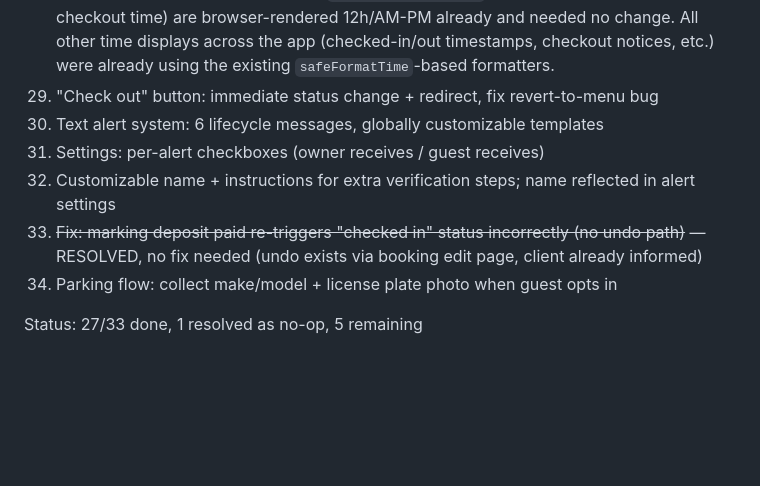
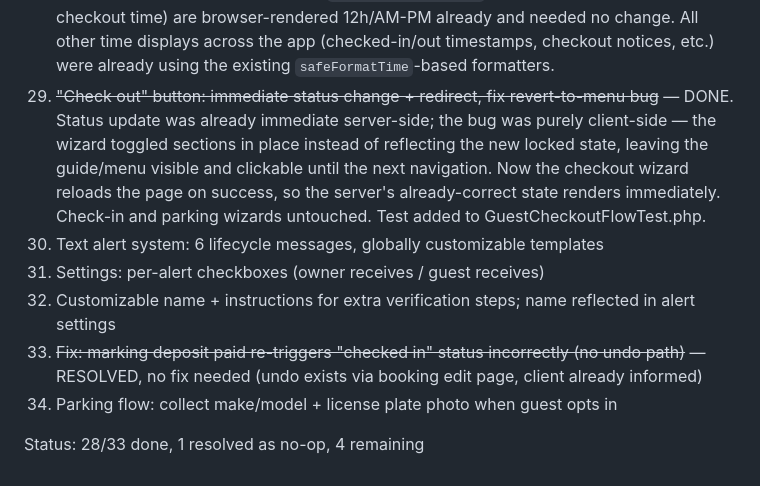
Before and after one commit to patrickodeh1/Guesthub, a Markdown page: TASKS.md, the part around the change. Drawn GitHub-style; blank space fills up the shorter version.

Commit message:
docs: mark task 29 done (checkout status revert bug fixed)

```diff
--- a/TASKS.md
+++ b/TASKS.md
@@ -170,7 +170,13 @@ or client confirmation — do not guess at prod state.
     browser-rendered 12h/AM-PM already and needed no change. All other time
     displays across the app (checked-in/out timestamps, checkout notices,
     etc.) were already using the existing `safeFormatTime`-based formatters.
-29. "Check out" button: immediate status change + redirect, fix revert-to-menu bug
+29. ~~"Check out" button: immediate status change + redirect, fix revert-to-menu bug~~ — DONE.
+    Status update was already immediate server-side; the bug was purely
+    client-side — the wizard toggled sections in place instead of reflecting
+    the new locked state, leaving the guide/menu visible and clickable until
+    the next navigation. Now the checkout wizard reloads the page on success,
+    so the server's already-correct state renders immediately. Check-in and
+    parking wizards untouched. Test added to GuestCheckoutFlowTest.php.
 30. Text alert system: 6 lifecycle messages, globally customizable templates
 31. Settings: per-alert checkboxes (owner receives / guest receives)
 32. Customizable name + instructions for extra verification steps; name reflected in alert settings
@@ -178,4 +184,4 @@ or client confirmation — do not guess at prod state.
     — RESOLVED, no fix needed (undo exists via booking edit page, client already informed)
 34. Parking flow: collect make/model + license plate photo when guest opts in
 
-Status: 27/33 done, 1 resolved as no-op, 5 remaining
+Status: 28/33 done, 1 resolved as no-op, 4 remaining
```
